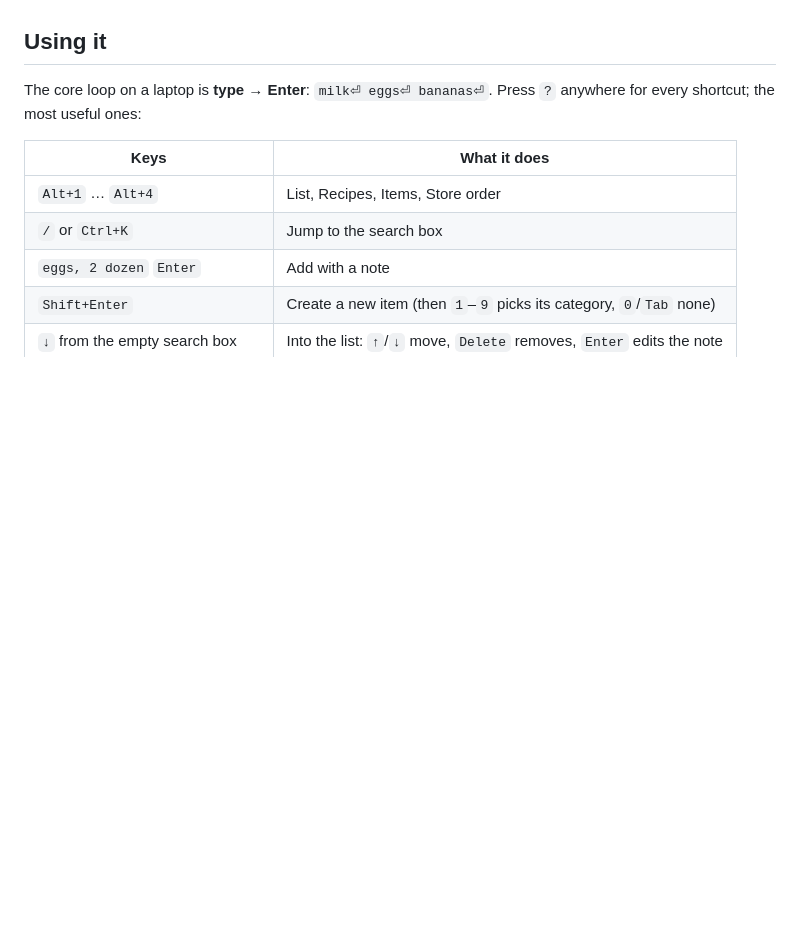
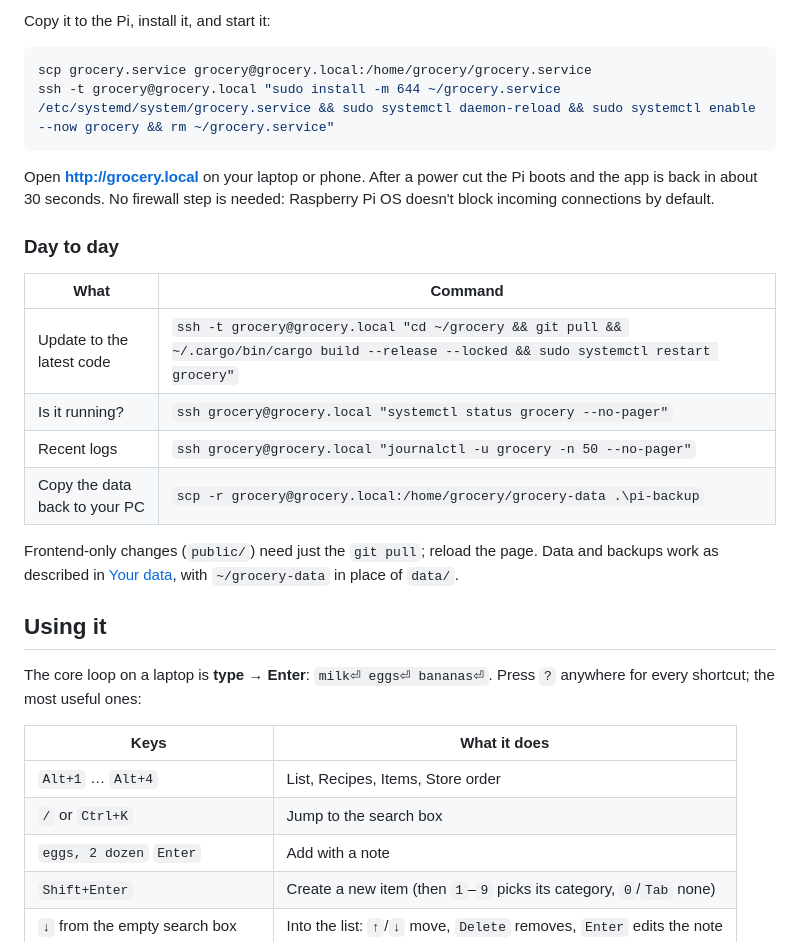
Before and after one commit to SkylerHektner/grocery_list_local_host, a Markdown page: README.md, the part around one of its changes. GitHub-like rendering; blank space fills up the shorter version.

````diff
--- a/README.md
+++ b/README.md
@@ -65,3 +131,25 @@ There is no login: anyone on your Wi-Fi can open the app. Don't expose port 3000
+Copy it to the Pi, install it, and start it:
+
+```powershell
+scp grocery.service grocery@grocery.local:/home/grocery/grocery.service
+ssh -t grocery@grocery.local "sudo install -m 644 ~/grocery.service /etc/systemd/system/grocery.service && sudo systemctl daemon-reload && sudo systemctl enable --now grocery && rm ~/grocery.service"
+```
+
+Open **http://grocery.local** on your laptop or phone. After a power cut the Pi boots and the app
+is back in about 30 seconds. No firewall step is needed: Raspberry Pi OS doesn't block incoming
+connections by default.
+
+### Day to day
+
+| What | Command |
+|---|---|
+| Update to the latest code | `ssh -t grocery@grocery.local "cd ~/grocery && git pull && ~/.cargo/bin/cargo build --release --locked && sudo systemctl restart grocery"` |
+| Is it running? | `ssh grocery@grocery.local "systemctl status grocery --no-pager"` |
+| Recent logs | `ssh grocery@grocery.local "journalctl -u grocery -n 50 --no-pager"` |
+| Copy the data back to your PC | `scp -r grocery@grocery.local:/home/grocery/grocery-data .\pi-backup` |
+
+Frontend-only changes (`public/`) need just the `git pull`; reload the page. Data and backups work
+as described in [Your data](#your-data), with `~/grocery-data` in place of `data/`.
 
 ## Using it
 
````
Also changed, not shown: other parts of README.md (+66 -0 lines).
